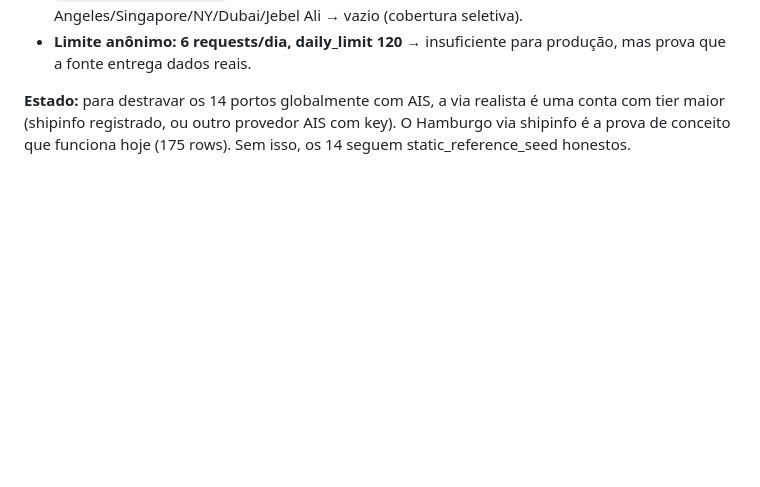
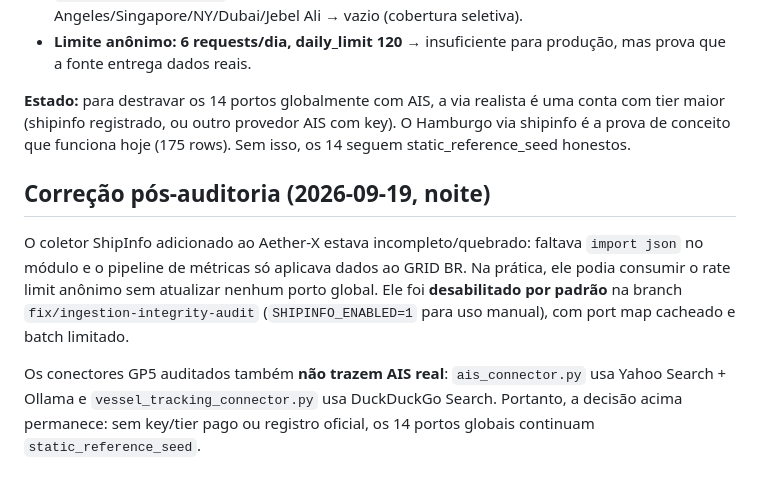
Before and after one commit to belegante-byte/aetherx-oracle-engine, a Markdown page: docs/strategy/fontes-globais-seed.md, the part around the change. Rendered like a GitHub page; blank space fills up the shorter version.

Commit message:
docs(strategy): registrar auditoria ShipInfo e limites reais dos conectores GP5

```diff
--- a/docs/strategy/fontes-globais-seed.md
+++ b/docs/strategy/fontes-globais-seed.md
@@ -113,3 +113,17 @@ limite), sem acesso imediato.
 uma conta com tier maior (shipinfo registrado, ou outro provedor AIS com key).
 O Hamburgo via shipinfo é a prova de conceito que funciona hoje (175 rows).
 Sem isso, os 14 seguem static_reference_seed honestos.
+
+## Correção pós-auditoria (2026-09-19, noite)
+
+O coletor ShipInfo adicionado ao Aether-X estava incompleto/quebrado: faltava
+`import json` no módulo e o pipeline de métricas só aplicava dados ao GRID BR.
+Na prática, ele podia consumir o rate limit anônimo sem atualizar nenhum porto
+global. Ele foi **desabilitado por padrão** na branch
+`fix/ingestion-integrity-audit` (`SHIPINFO_ENABLED=1` para uso manual), com
+port map cacheado e batch limitado.
+
+Os conectores GP5 auditados também **não trazem AIS real**:
+`ais_connector.py` usa Yahoo Search + Ollama e `vessel_tracking_connector.py`
+usa DuckDuckGo Search. Portanto, a decisão acima permanece: sem key/tier pago
+ou registro oficial, os 14 portos globais continuam `static_reference_seed`.
```
